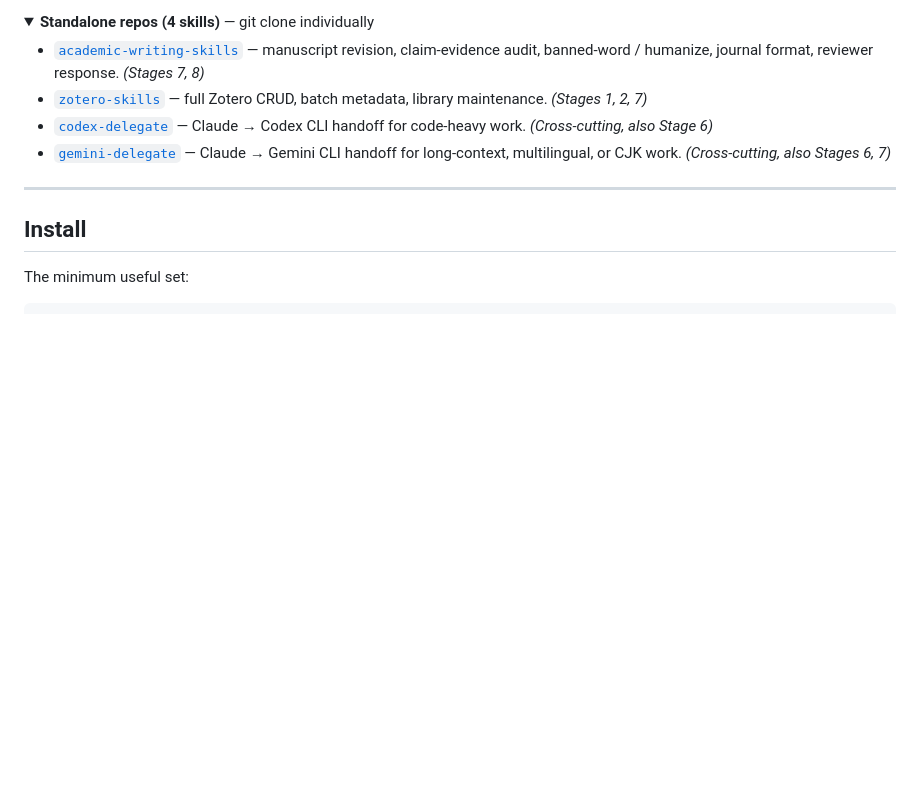
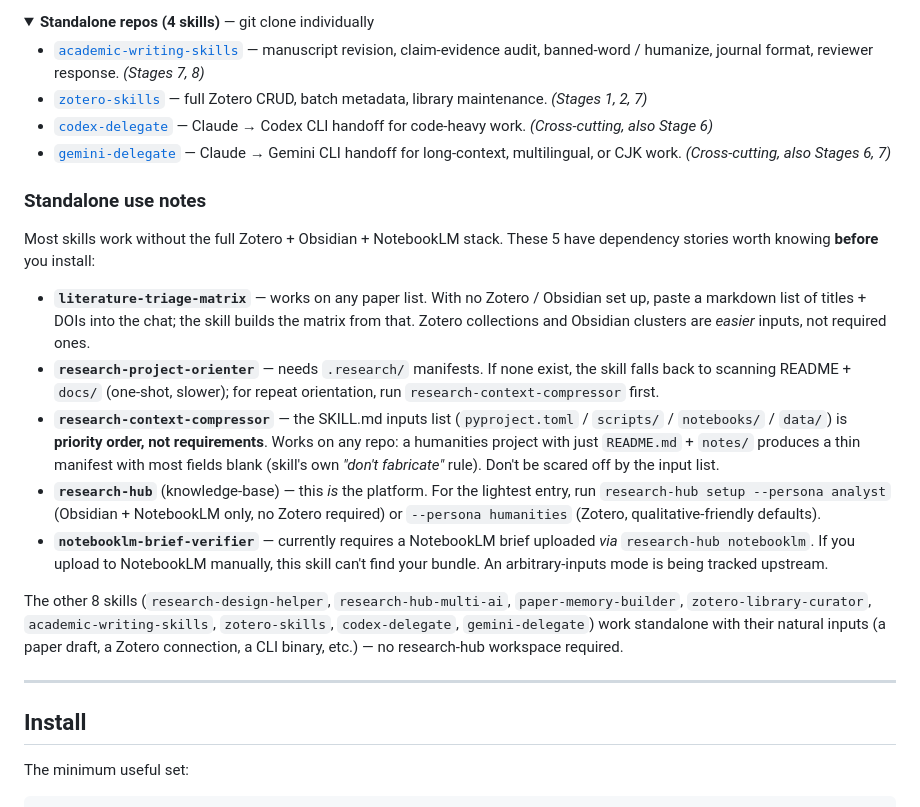
Before and after one commit to WenyuChiou/ai-research-skills, a Markdown page: README.md, the part around the change. Drawn GitHub-style; folded sections open; blank space fills up the shorter version.

```diff
--- a/README.md
+++ b/README.md
@@ -239,6 +239,42 @@ Three skills don't belong to a specific stage — they're triggered by
 
 </details>
 
+### Standalone use notes
+
+Most skills work without the full Zotero + Obsidian + NotebookLM stack.
+These 5 have dependency stories worth knowing **before** you install:
+
+- **`literature-triage-matrix`** — works on any paper list. With no
+  Zotero / Obsidian set up, paste a markdown list of titles + DOIs
+  into the chat; the skill builds the matrix from that. Zotero
+  collections and Obsidian clusters are *easier* inputs, not required
+  ones.
+- **`research-project-orienter`** — needs `.research/` manifests. If
+  none exist, the skill falls back to scanning README + `docs/`
+  (one-shot, slower); for repeat orientation, run
+  `research-context-compressor` first.
+- **`research-context-compressor`** — the SKILL.md inputs list
+  (`pyproject.toml` / `scripts/` / `notebooks/` / `data/`) is
+  **priority order, not requirements**. Works on any repo: a
+  humanities project with just `README.md` + `notes/` produces a thin
+  manifest with most fields blank (skill's own *"don't fabricate"*
+  rule). Don't be scared off by the input list.
+- **`research-hub`** (knowledge-base) — this *is* the platform. For
+  the lightest entry, run `research-hub setup --persona analyst`
+  (Obsidian + NotebookLM only, no Zotero required) or
+  `--persona humanities` (Zotero, qualitative-friendly defaults).
+- **`notebooklm-brief-verifier`** — currently requires a NotebookLM
+  brief uploaded *via* `research-hub notebooklm`. If you upload to
+  NotebookLM manually, this skill can't find your bundle. An
+  arbitrary-inputs mode is being tracked upstream.
+
+The other 8 skills (`research-design-helper`, `research-hub-multi-ai`,
+`paper-memory-builder`, `zotero-library-curator`,
+`academic-writing-skills`, `zotero-skills`, `codex-delegate`,
+`gemini-delegate`) work standalone with their natural inputs (a paper
+draft, a Zotero connection, a CLI binary, etc.) — no research-hub
+workspace required.
+
 ---
 
 ## Install
```
Also changed, not shown: README.zh-TW.md (+32 -0 lines).
